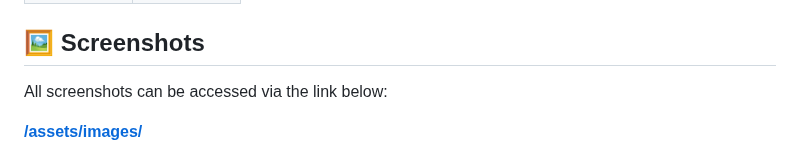
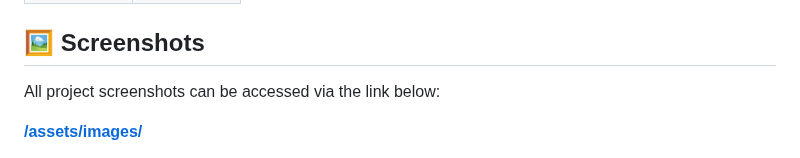
Before and after one commit to TetianaTalebi/YelpCamp-project, a Markdown page: README.md, the part around one of its changes. GitHub-like rendering.

```diff
--- a/README.md
+++ b/README.md
@@ -95,7 +95,7 @@ Link to this project on Render:
 
 ## 🖼️ Screenshots
 
-All screenshots can be accessed via the link below:
+All project screenshots can be accessed via the link below:
 
 **[/assets/images/](/assets/images/)**
 
```
Also changed, not shown: other parts of README.md (+13 -4 lines).
